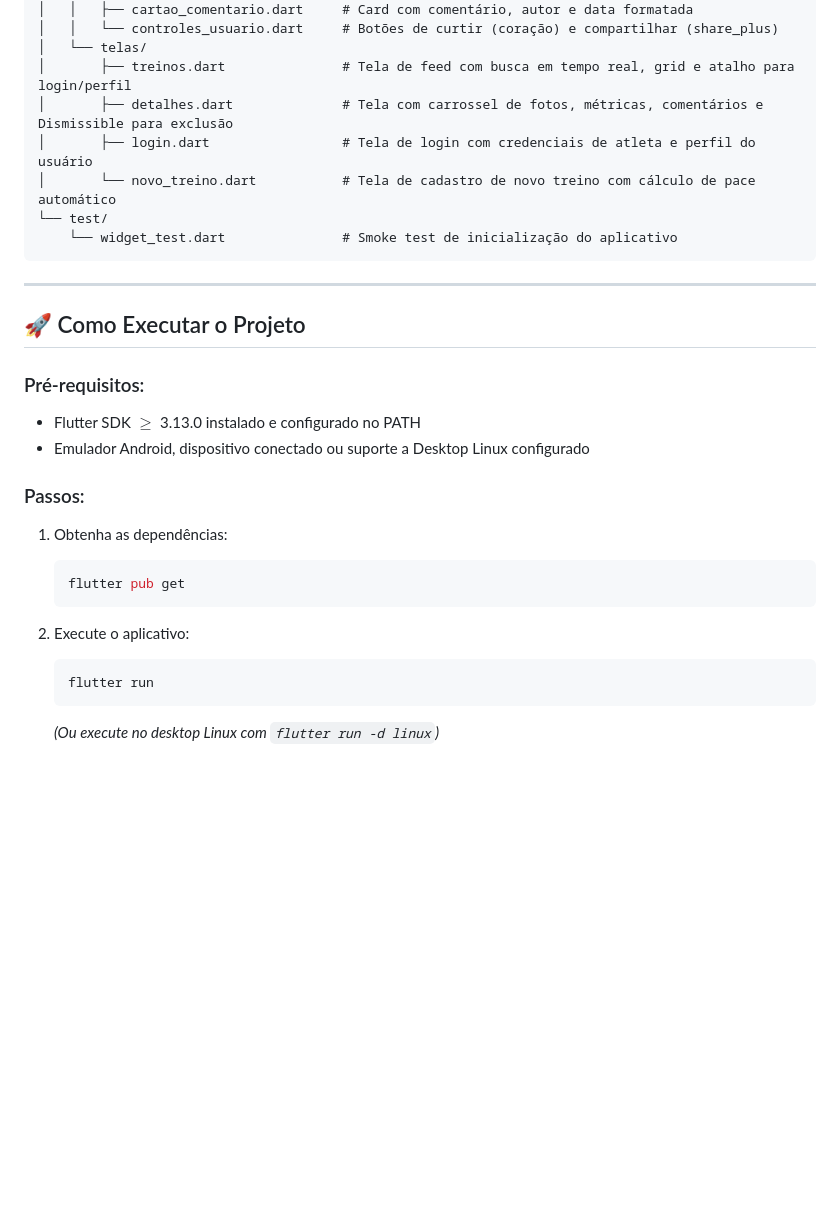
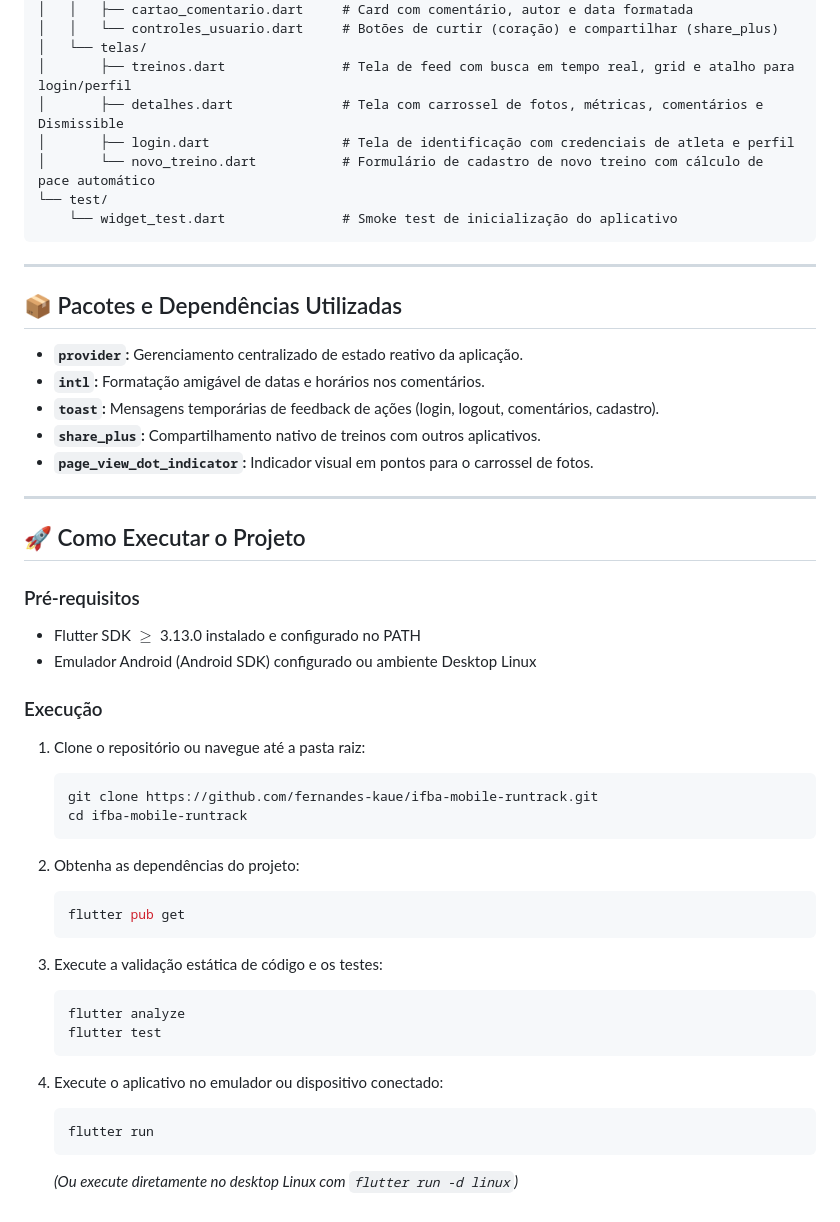
Before and after one commit to fernandes-kaue/ifba-mobile-runtrack, a Markdown page: README.md, the part around one of its changes. GitHub-like rendering; blank space fills up the shorter version.

````diff
--- a/README.md
+++ b/README.md
@@ -82,29 +93,52 @@ PROJETO/
 │   │   └── controles_usuario.dart     # Botões de curtir (coração) e compartilhar (share_plus)
 │   └── telas/
 │       ├── treinos.dart               # Tela de feed com busca em tempo real, grid e atalho para login/perfil
-│       ├── detalhes.dart              # Tela com carrossel de fotos, métricas, comentários e Dismissible para exclusão
-│       ├── login.dart                 # Tela de login com credenciais de atleta e perfil do usuário
-│       └── novo_treino.dart           # Tela de cadastro de novo treino com cálculo de pace automático
+│       ├── detalhes.dart              # Tela com carrossel de fotos, métricas, comentários e Dismissible
+│       ├── login.dart                 # Tela de identificação com credenciais de atleta e perfil
+│       └── novo_treino.dart           # Formulário de cadastro de novo treino com cálculo de pace automático
 └── test/
     └── widget_test.dart               # Smoke test de inicialização do aplicativo
 ```
 
 ---
 
+## 📦 Pacotes e Dependências Utilizadas
+
+- **`provider`:** Gerenciamento centralizado de estado reativo da aplicação.
+- **`intl`:** Formatação amigável de datas e horários nos comentários.
+- **`toast`:** Mensagens temporárias de feedback de ações (login, logout, comentários, cadastro).
+- **`share_plus`:** Compartilhamento nativo de treinos com outros aplicativos.
+- **`page_view_dot_indicator`:** Indicador visual em pontos para o carrossel de fotos.
+
+---
+
 ## 🚀 Como Executar o Projeto
 
-### Pré-requisitos:
+### Pré-requisitos
 - Flutter SDK $\ge$ 3.13.0 instalado e configurado no PATH
-- Emulador Android, dispositivo conectado ou suporte a Desktop Linux configurado
+- Emulador Android (Android SDK) configurado ou ambiente Desktop Linux
 
-### Passos:
-1. Obtenha as dependências:
+### Execução
+
+1. Clone o repositório ou navegue até a pasta raiz:
+   ```bash
+   git clone https://github.com/fernandes-kaue/ifba-mobile-runtrack.git
+   cd ifba-mobile-runtrack
+   ```
+
+2. Obtenha as dependências do projeto:
    ```bash
    flutter pub get
    ```
 
-2. Execute o aplicativo:
+3. Execute a validação estática de código e os testes:
+   ```bash
+   flutter analyze
+   flutter test
+   ```
+
+4. Execute o aplicativo no emulador ou dispositivo conectado:
    ```bash
    flutter run
    ```
-   *(Ou execute no desktop Linux com `flutter run -d linux`)*
+   *(Ou execute diretamente no desktop Linux com `flutter run -d linux`)*
````
Also changed, not shown: other parts of README.md (+44 -33 lines).
